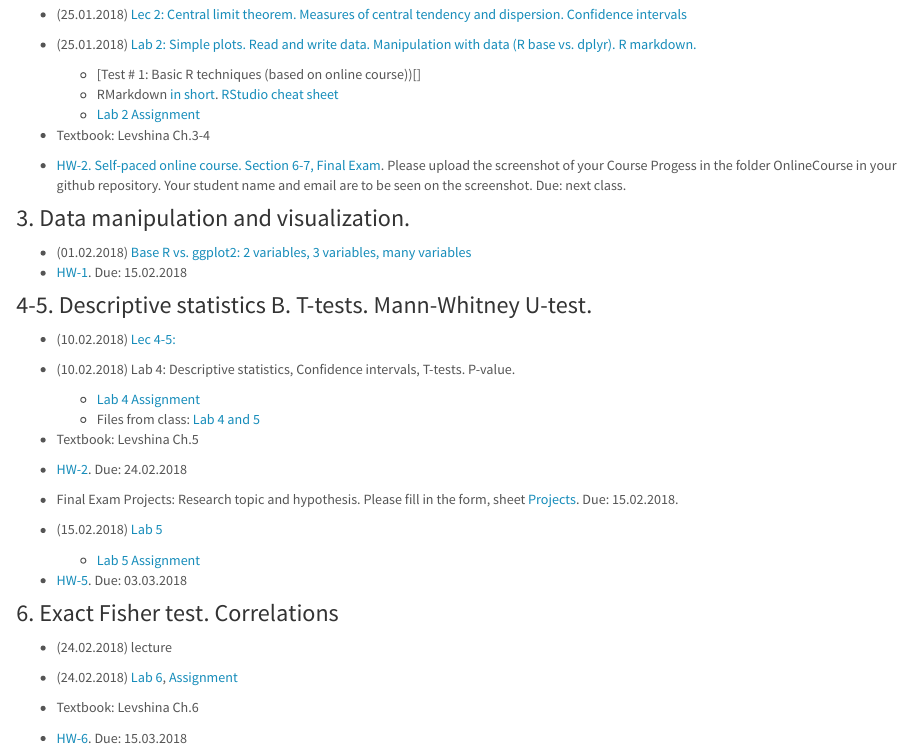
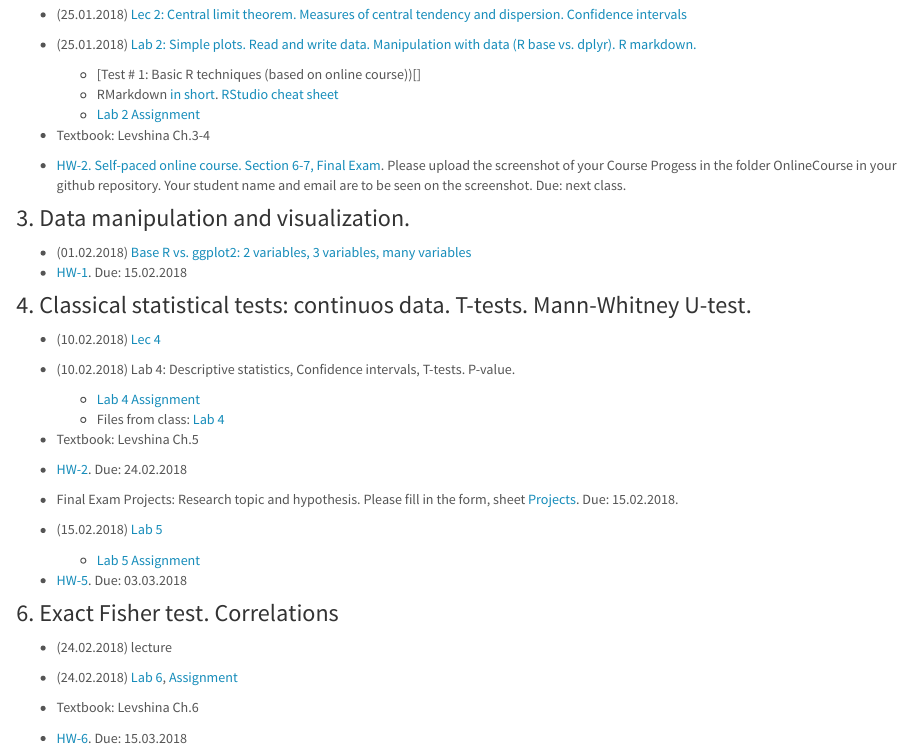
Before and after one commit to agricolamz/2018-MAG_R_course, an R Markdown document (index.Rmd): the page in a window 1100 px wide, from 470 px down. Rendered offline with R 4.5, knitr and Pandoc, with nearby package versions.

Commit message:
correct 4. lecture

```diff
--- a/index.Rmd
+++ b/index.Rmd
@@ -31,11 +31,11 @@ title: "Linguistic data: quantitative analysis and visualisation"
 *	(01.02.2018) [Base R vs. ggplot2: 2 variables, 3 variables, many variables](Lec_3_tidyverse.html)
 * [HW-1](https://docs.google.com/forms/d/e/1FAIpQLSc2Z6snhSEZRVzHysYsUdKFkl4flE63AY4TFd-UrkmstV8s4g/viewform). Due: 15.02.2018
 
-### 4-5. Descriptive statistics B. T-tests. Mann-Whitney U-test.
-* (10.02.2018) [Lec 4-5: ](Lec_4_stats.html)
+### 4. Classical statistical tests: continuos data. T-tests. Mann-Whitney U-test.
+* (10.02.2018) [Lec 4](Lec_4_stats.html)
 * (10.02.2018) Lab 4: Descriptive statistics, Confidence intervals, T-tests. P-value.
     * [Lab 4 Assignment](https://docs.google.com/forms/d/e/1FAIpQLSdGZSuPIyO7DOcObhkdwlvUFBQPGMm1uM0tXanSY7Loie0A1A/viewform)
-    * Files from class: [Lab 4 and 5]()
+    * Files from class: [Lab 4]()
 * Textbook: Levshina Ch.5
 
 * [HW-2](). Due: 24.02.2018
```
Also changed, not shown: 1 other file.
